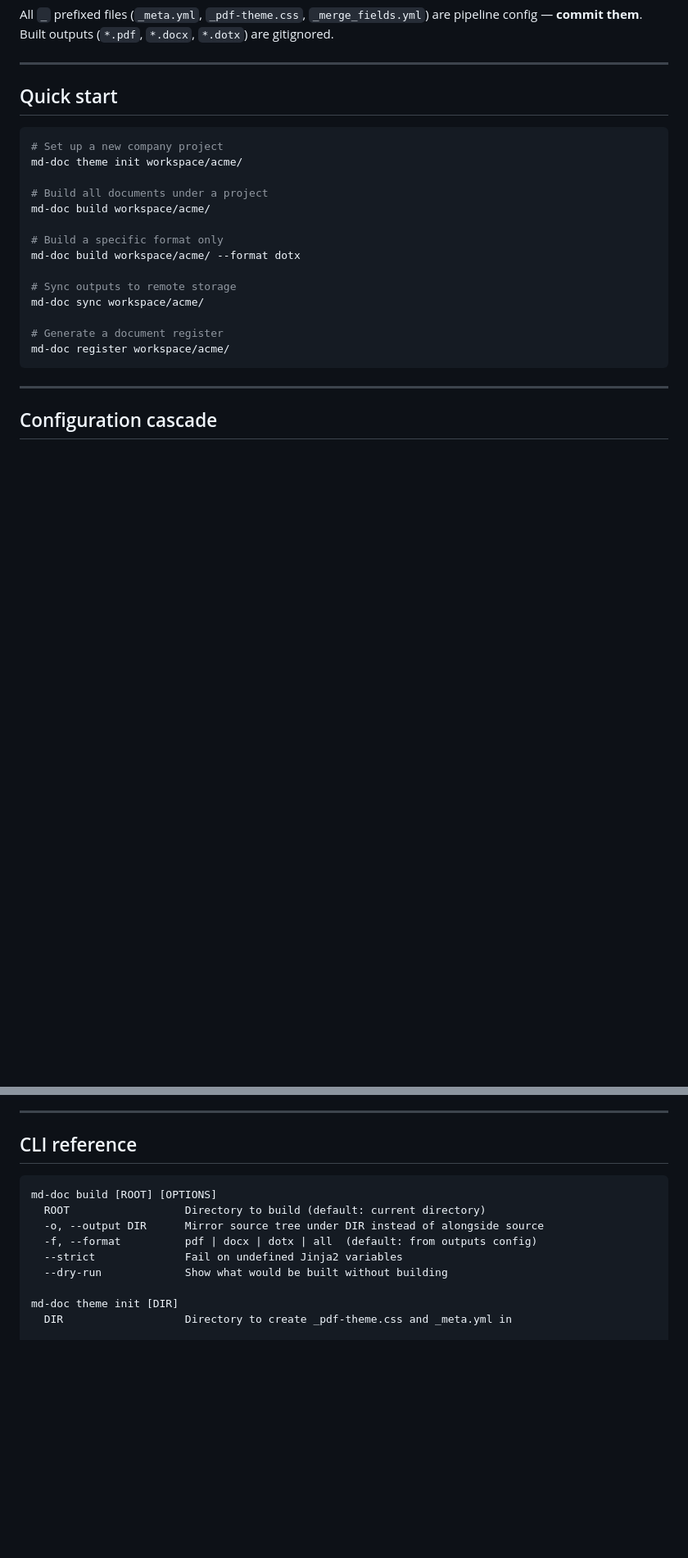
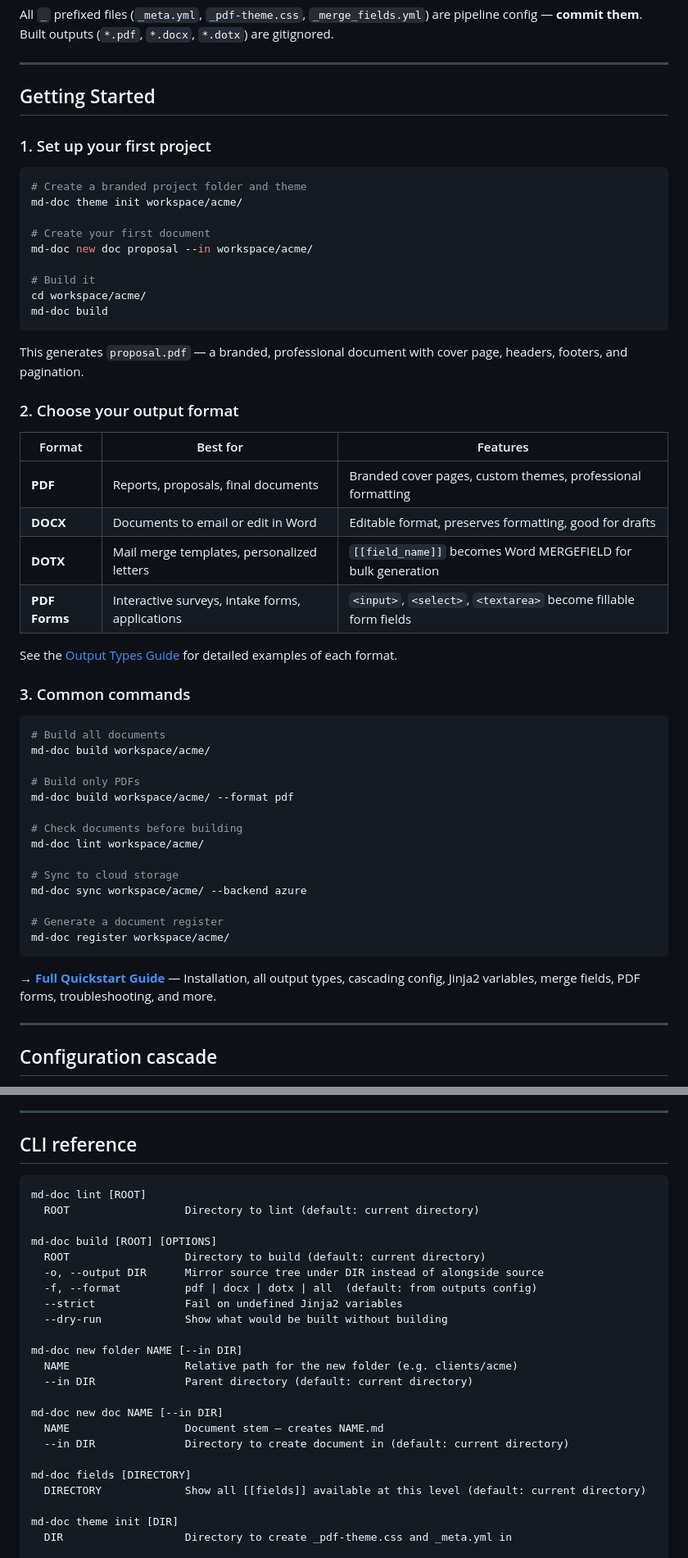
Before and after one commit to gregshallardau/md-doc-pipeline, a Markdown page: README.md, 2 parts joined by grey strips. Shown at 82% size. GitHub-like rendering; blank space fills up the shorter version.

Commit message:
docs: add comprehensive quickstart guide and update README getting started section

````diff
--- a/README.md
+++ b/README.md
@@ -62,24 +62,55 @@ All `_` prefixed files (`_meta.yml`, `_pdf-theme.css`, `_merge_fields.yml`) are
 
 ---
 
-## Quick start
+## Getting Started
+
+### 1. Set up your first project
 
 ```bash
-# Set up a new company project
+# Create a branded project folder and theme
 md-doc theme init workspace/acme/
 
-# Build all documents under a project
+# Create your first document
+md-doc new doc proposal --in workspace/acme/
+
+# Build it
+cd workspace/acme/
+md-doc build
+```
+
+This generates `proposal.pdf` — a branded, professional document with cover page, headers, footers, and pagination.
+
+### 2. Choose your output format
+
+| Format | Best for | Features |
+|---|---|---|
+| **PDF** | Reports, proposals, final documents | Branded cover pages, custom themes, professional formatting |
+| **DOCX** | Documents to email or edit in Word | Editable format, preserves formatting, good for drafts |
+| **DOTX** | Mail merge templates, personalized letters | `[[field_name]]` becomes Word MERGEFIELD for bulk generation |
+| **PDF Forms** | Interactive surveys, intake forms, applications | `<input>`, `<select>`, `<textarea>` become fillable form fields |
+
+See the [Output Types Guide](docs/quickstart.md#output-types) for detailed examples of each format.
+
+### 3. Common commands
+
+```bash
+# Build all documents
 md-doc build workspace/acme/
 
-# Build a specific format only
-md-doc build workspace/acme/ --format dotx
+# Build only PDFs
+md-doc build workspace/acme/ --format pdf
 
-# Sync outputs to remote storage
-md-doc sync workspace/acme/
+# Check documents before building
+md-doc lint workspace/acme/
+
+# Sync to cloud storage
+md-doc sync workspace/acme/ --backend azure
 
 # Generate a document register
 md-doc register workspace/acme/
 ```
+
+**→ [Full Quickstart Guide](docs/quickstart.md)** — Installation, all output types, cascading config, Jinja2 variables, merge fields, PDF forms, troubleshooting, and more.
 
 ---
 
@@ -290,12 +321,26 @@ The `.dotx` file is ready to open in Word or pass to your merge system — all `
 ## CLI reference
 
 ```
+md-doc lint [ROOT]
+  ROOT                  Directory to lint (default: current directory)
+
 md-doc build [ROOT] [OPTIONS]
   ROOT                  Directory to build (default: current directory)
   -o, --output DIR      Mirror source tree under DIR instead of alongside source
   -f, --format          pdf | docx | dotx | all  (default: from outputs config)
   --strict              Fail on undefined Jinja2 variables
   --dry-run             Show what would be built without building
+
+md-doc new folder NAME [--in DIR]
+  NAME                  Relative path for the new folder (e.g. clients/acme)
+  --in DIR              Parent directory (default: current directory)
+
+md-doc new doc NAME [--in DIR]
+  NAME                  Document stem — creates NAME.md
+  --in DIR              Directory to create document in (default: current directory)
+
+md-doc fields [DIRECTORY]
+  DIRECTORY             Show all [[fields]] available at this level (default: current directory)
 
 md-doc theme init [DIR]
   DIR                   Directory to create _pdf-theme.css and _meta.yml in
````
Also changed, not shown: docs/quickstart.md (added, +497 -0 lines).
